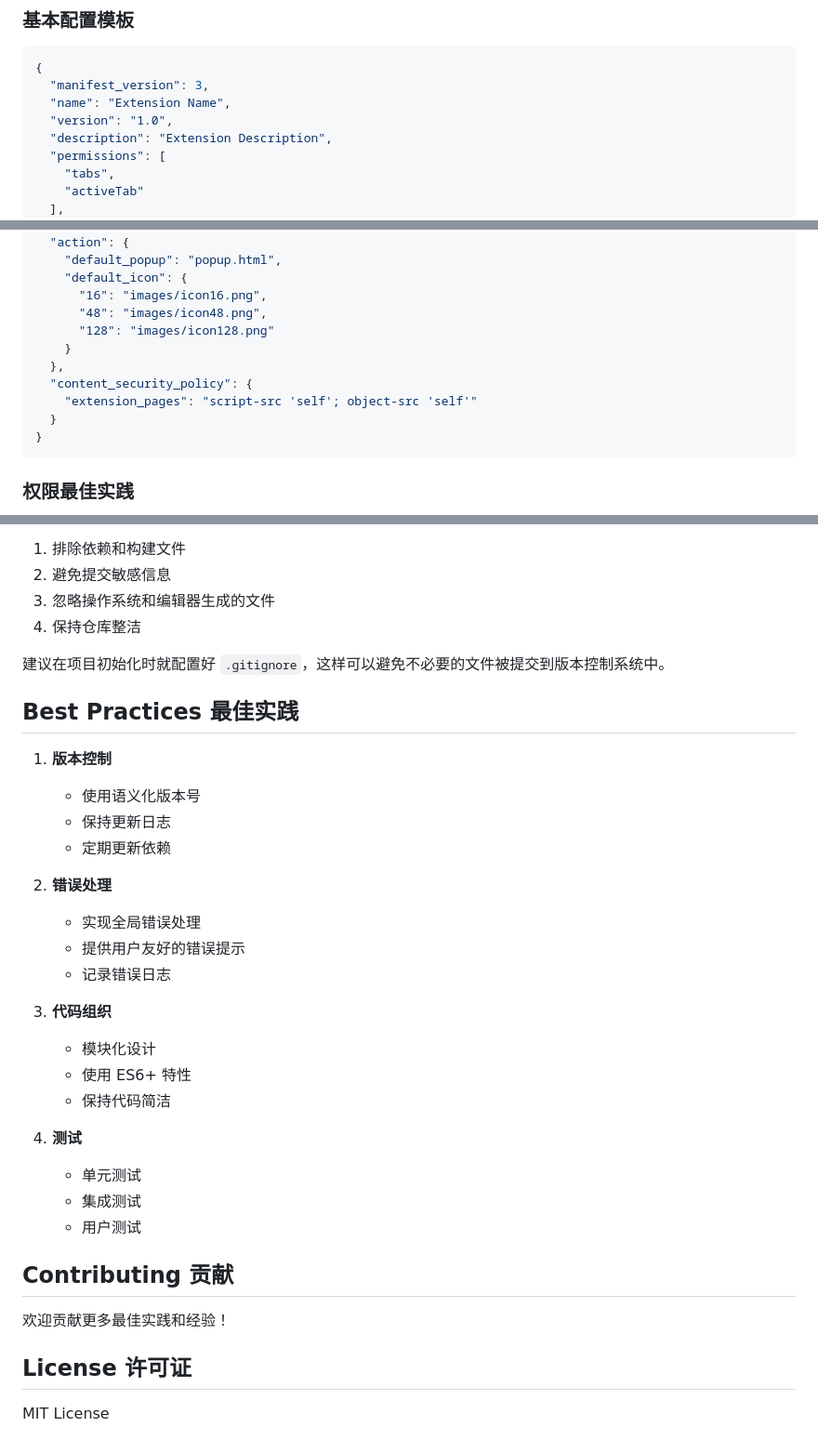
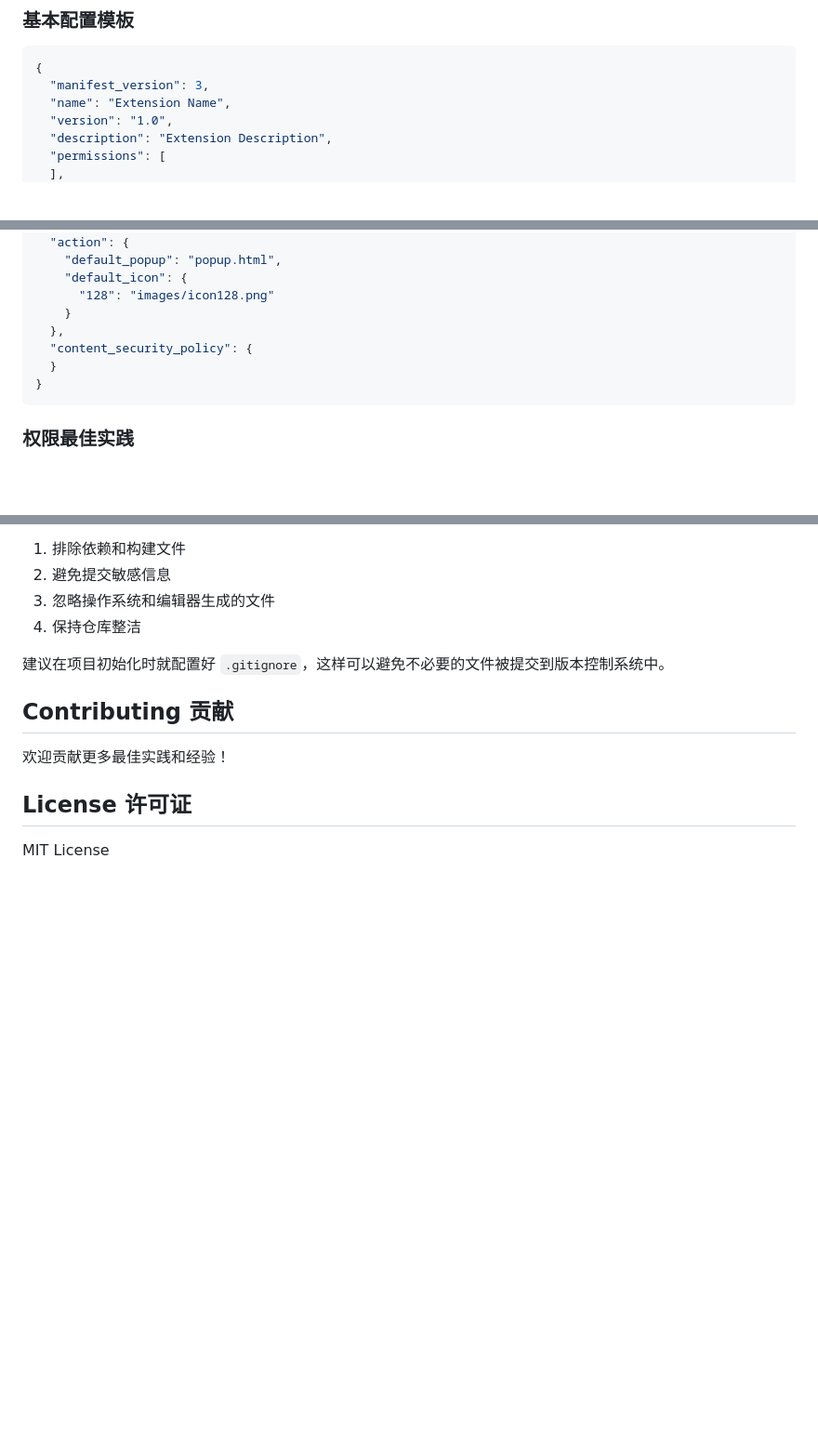
Before and after one commit to fableai/icon_finder_chrome, a Markdown page: CHROME_EXTENSION_GUIDE.md, 3 parts joined by grey strips. Shown: that part at 93% size. Rendered like a GitHub page; blank space fills up the shorter version.

````diff
--- a/CHROME_EXTENSION_GUIDE.md
+++ b/CHROME_EXTENSION_GUIDE.md
@@ -48,7 +48,5 @@ extension/
   "version": "1.0",
   "description": "Extension Description",
   "permissions": [
-    "tabs",
-    "activeTab"
   ],
   "host_permissions": [
@@ -57,13 +54,10 @@ extension/
   "action": {
     "default_popup": "popup.html",
     "default_icon": {
-      "16": "images/icon16.png",
-      "48": "images/icon48.png",
       "128": "images/icon128.png"
     }
   },
   "content_security_policy": {
-    "extension_pages": "script-src 'self'; object-src 'self'"
   }
 }
 ```
@@ -400,29 +339,6 @@ yarn-error.log*
 4. 保持仓库整洁
 
 建议在项目初始化时就配置好 `.gitignore`，这样可以避免不必要的文件被提交到版本控制系统中。
-
-## Best Practices 最佳实践
-
-1. **版本控制**
-   - 使用语义化版本号
-   - 保持更新日志
-   - 定期更新依赖
-
-2. **错误处理**
-   - 实现全局错误处理
-   - 提供用户友好的错误提示
-   - 记录错误日志
-
-3. **代码组织**
-   - 模块化设计
-   - 使用 ES6+ 特性
-   - 保持代码简洁
-
-4. **测试**
-   - 单元测试
-   - 集成测试
-   - 用户测试
-
 ## Contributing 贡献
 
 欢迎贡献更多最佳实践和经验！
````
Also changed, not shown: other parts of CHROME_EXTENSION_GUIDE.md (+0 -56 lines).
